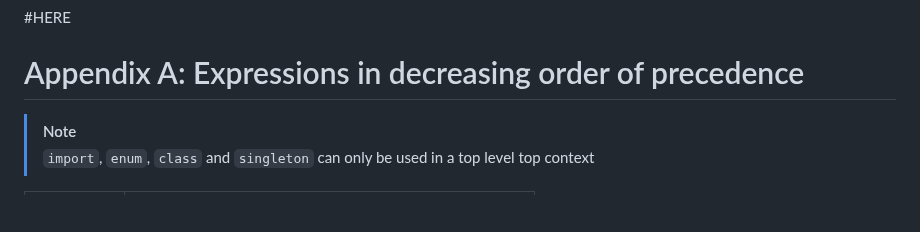
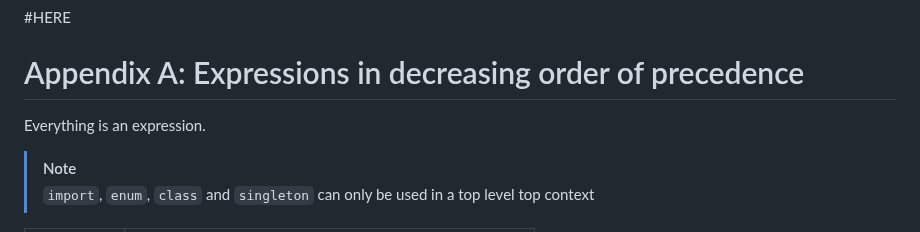
Before and after one commit to joagre/ratatoskr, a Markdown page: ideas/r.md, the part around the change. GitHub-like rendering; blank space fills up the shorter version.

Commit message:
being anal

```diff
--- a/ideas/r.md
+++ b/ideas/r.md
@@ -442,6 +442,8 @@ singleton class Ackermann {
 
 # Appendix A: Expressions in decreasing order of precedence
 
+Everything is an expression.
+
 > [!NOTE]
 > `import`, `enum`, `class` and `singleton` can only be used in a top level top context
 
```
